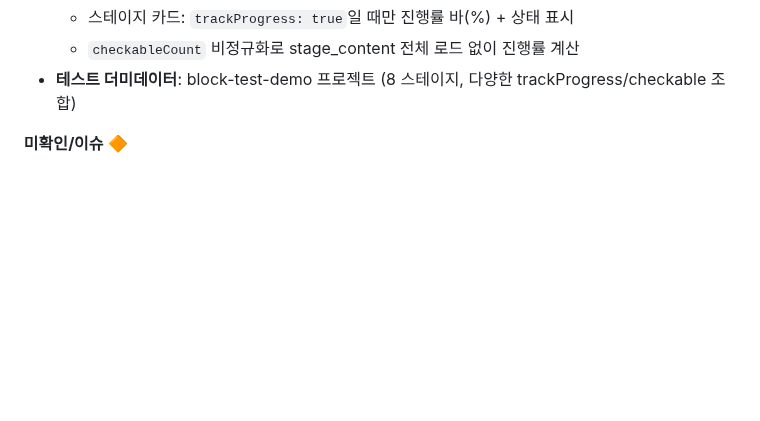
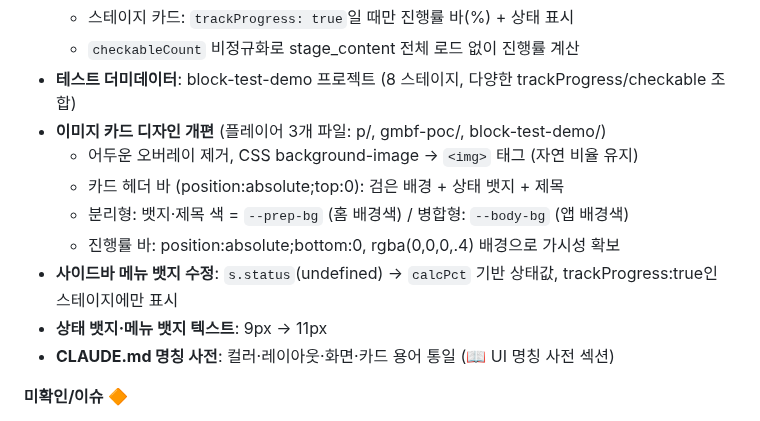
Before and after one commit to beybusiness-bit/lmp-website, a Markdown page: CLAUDE.md, the part around the change. Rendered like a GitHub page; blank space fills up the shorter version.

Commit message:
CLAUDE.md 개발현황 업데이트 (세션 마무리)
https://claude.ai/code/session_016KhxSiVwUipxk3iVSR6tVQ

```diff
--- a/CLAUDE.md
+++ b/CLAUDE.md
@@ -395,6 +395,14 @@ URL: https://script.google.com/macros/s/AKfycbxjQmrW5PFpdq_5P4XkYZvsXxxAwgHaTl1w
   - 스테이지 카드: `trackProgress: true`일 때만 진행률 바(%) + 상태 표시
   - `checkableCount` 비정규화로 stage_content 전체 로드 없이 진행률 계산
 - **테스트 더미데이터**: block-test-demo 프로젝트 (8 스테이지, 다양한 trackProgress/checkable 조합)
+- **이미지 카드 디자인 개편** (플레이어 3개 파일: p/, gmbf-poc/, block-test-demo/)
+  - 어두운 오버레이 제거, CSS background-image → `<img>` 태그 (자연 비율 유지)
+  - 카드 헤더 바 (position:absolute;top:0): 검은 배경 + 상태 뱃지 + 제목
+  - 분리형: 뱃지·제목 색 = `--prep-bg` (홈 배경색) / 병합형: `--body-bg` (앱 배경색)
+  - 진행률 바: position:absolute;bottom:0, rgba(0,0,0,.4) 배경으로 가시성 확보
+- **사이드바 메뉴 뱃지 수정**: `s.status`(undefined) → `calcPct` 기반 상태값, trackProgress:true인 스테이지에만 표시
+- **상태 뱃지·메뉴 뱃지 텍스트**: 9px → 11px
+- **CLAUDE.md 명칭 사전**: 컬러·레이아웃·화면·카드 용어 통일 (📖 UI 명칭 사전 섹션)
 
 **미확인/이슈 🔶**
 - GAS `bulkAppend` 코드: `apps-script/Code.gs`에 추가됐으나 **GAS 편집기에서 재배포 필요**
```
